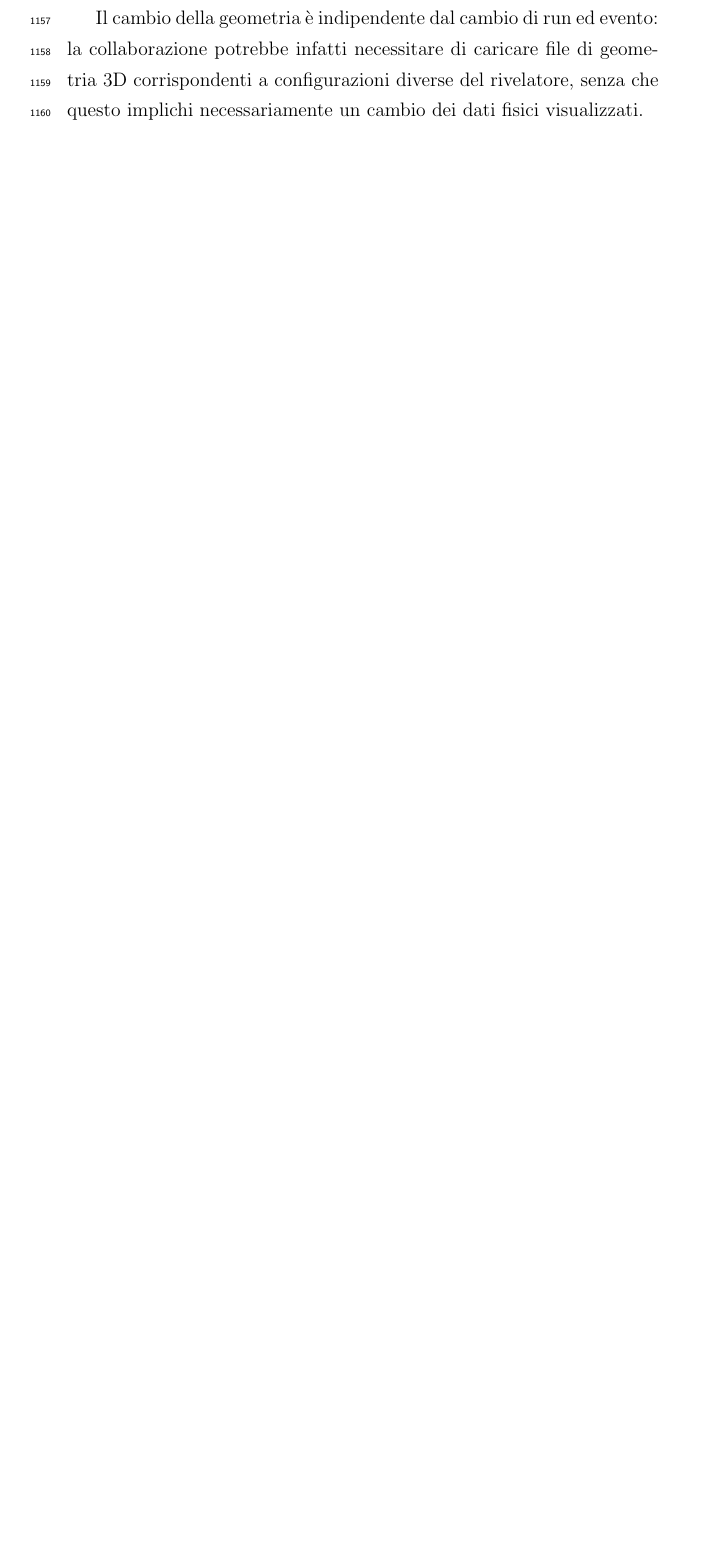
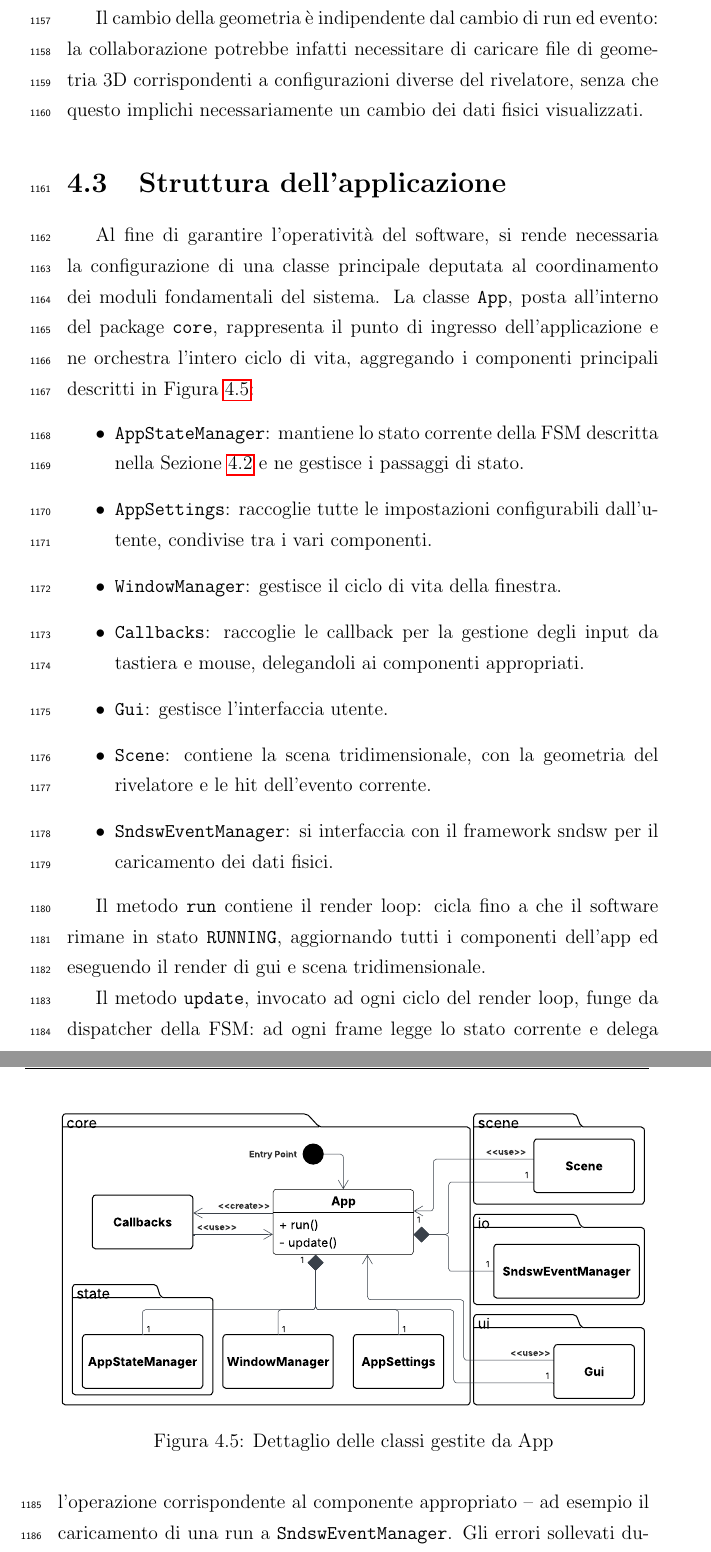
Before and after one commit to EnryBarto/bachelor-thesis, a LaTeX document (Tesi_Bartocetti_Enrico.tex, which reads capitoli/4-Progettazione_architettura.tex): part of page 71 of 85 before the commit and two parts of pages 71 and 72 of 87 after it, the two joined at a grey line, cut so that both start at the same text, the shorter picture padded with empty space. Compiled offline with pdfLaTeX.

Commit message:
cap4: aggiunta sezione struttura app

```diff
--- a/capitoli/4-Progettazione_architettura.tex
+++ b/capitoli/4-Progettazione_architettura.tex
@@ -106,7 +107,37 @@ Il cambio della geometria è indipendente dal cambio di run ed evento: la collab
 
 % ====================================================
 %
-% 4.3 - DESIGN DETTAGLIATO
+% 4.3 - STRUTTURA DELL'APPLICAZIONE
+%
+% ====================================================
+\section{Struttura dell'applicazione}
+Al fine di garantire l'operatività del software, si rende necessaria la configurazione di una classe principale deputata al coordinamento dei moduli fondamentali del sistema.
+La classe \texttt{App}, posta all'interno del package \texttt{core}, rappresenta il punto di ingresso dell'applicazione e ne orchestra l'intero ciclo di vita, aggregando i componenti principali descritti in \cref{fig:classi_app}:
+\begin{itemize}
+    \item \texttt{AppStateManager}: mantiene lo stato corrente della FSM descritta nella \cref{sec:fsm} e ne gestisce i passaggi di stato.
+    \item \texttt{AppSettings}: raccoglie tutte le impostazioni configurabili dall'utente, condivise tra i vari componenti.
+    \item \texttt{WindowManager}: gestisce il ciclo di vita della finestra.
+    \item \texttt{Callbacks}: raccoglie le callback per la gestione degli input da tastiera e mouse, delegandoli ai componenti appropriati.
+    \item \texttt{Gui}: gestisce l'interfaccia utente.
+    \item \texttt{Scene}: contiene la scena tridimensionale, con la geometria del rivelatore e le hit dell'evento corrente.
+    \item \texttt{SndswEventManager}: si interfaccia con il framework sndsw per il caricamento dei dati fisici.
+\end{itemize}
+
+\begin{figure}[ht]
+    \centering
+    \includegraphics[width=\textwidth]{cap4/Classi_App}
+    \caption{Dettaglio delle classi gestite da App}
+    \label{fig:classi_app}
+\end{figure}
+
+Il metodo \texttt{run} contiene il render loop: cicla fino a che il software rimane in stato \texttt{RUNNING}, aggiornando tutti i componenti dell'app ed eseguendo il render di gui e scena tridimensionale.
+
+Il metodo \texttt{update}, invocato ad ogni ciclo del render loop, funge da dispatcher della FSM: ad ogni frame legge lo stato corrente e delega l'operazione corrispondente al componente appropriato -- ad esempio il caricamento di una run a \texttt{SndswEventManager}.
+Gli errori sollevati durante il caricamento vengono catturati e notificati all'\texttt{AppStateManager}, che provvede a transitare nello stato di errore appropriato.
+
+% ====================================================
+%
+% 4.4 - DESIGN DETTAGLIATO
 %
 % ====================================================
 \section{Design dettagliato}
```
Also changed, not shown: capitoli/2-Software_esistente_requisiti.tex (+1 -0 lines), resources/pdf/cap4/Classi_App.pdf (added), capitoli/4-Progettazione_architettura.tex (15 more changed lines).
